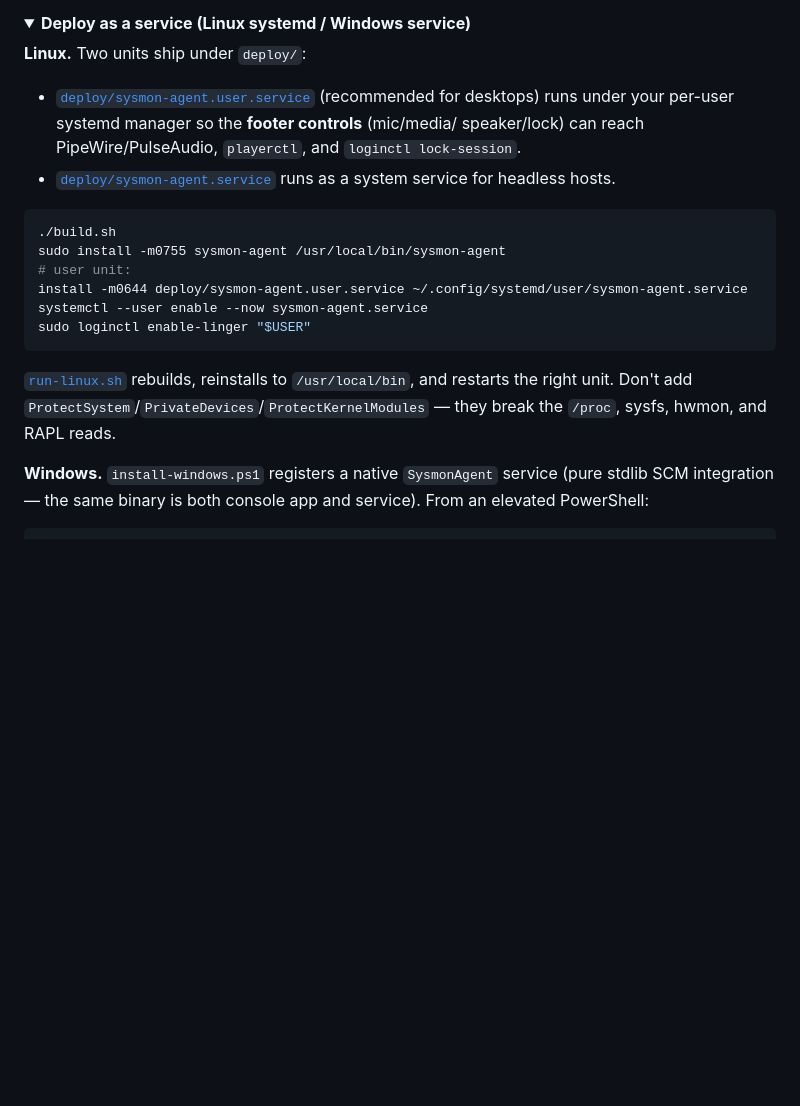
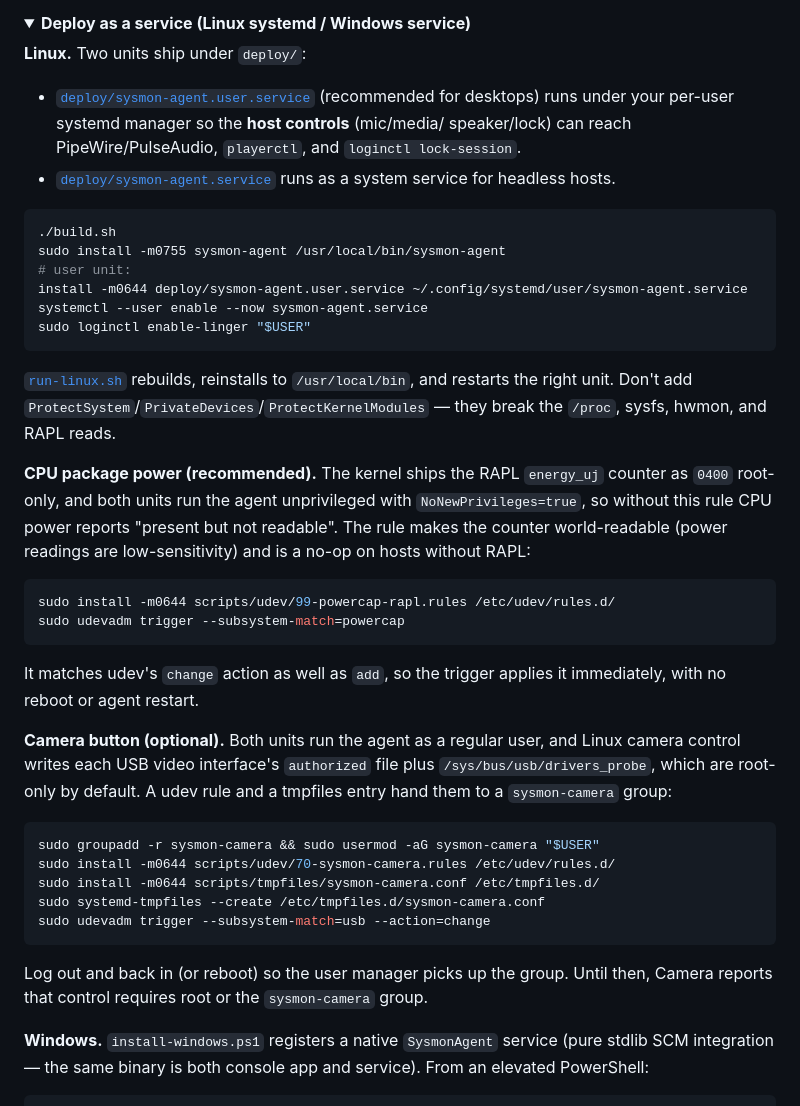
Before and after one commit to vantuan5644/sysmon-agent, a Markdown page: README.md, the part around one of its changes. Drawn GitHub-style; folded sections open; blank space fills up the shorter version.

````diff
--- a/README.md
+++ b/README.md
@@ -162,7 +163,7 @@ defaults so the monitor still comes up.
 **Linux.** Two units ship under `deploy/`:
 
 - [`deploy/sysmon-agent.user.service`](deploy/sysmon-agent.user.service) (recommended for
-  desktops) runs under your per-user systemd manager so the **footer controls** (mic/media/
+  desktops) runs under your per-user systemd manager so the **host controls** (mic/media/
   speaker/lock) can reach PipeWire/PulseAudio, `playerctl`, and `loginctl lock-session`.
 - [`deploy/sysmon-agent.service`](deploy/sysmon-agent.service) runs as a system service for
   headless hosts.
@@ -179,6 +180,35 @@ sudo loginctl enable-linger "$USER"
 [`run-linux.sh`](run-linux.sh) rebuilds, reinstalls to `/usr/local/bin`, and restarts the
 right unit. Don't add `ProtectSystem`/`PrivateDevices`/`ProtectKernelModules` — they break
 the `/proc`, sysfs, hwmon, and RAPL reads.
+
+**CPU package power (recommended).** The kernel ships the RAPL `energy_uj` counter as
+`0400` root-only, and both units run the agent unprivileged with `NoNewPrivileges=true`, so
+without this rule CPU power reports "present but not readable". The rule makes the counter
+world-readable (power readings are low-sensitivity) and is a no-op on hosts without RAPL:
+
+```bash
+sudo install -m0644 scripts/udev/99-powercap-rapl.rules /etc/udev/rules.d/
+sudo udevadm trigger --subsystem-match=powercap
+```
+
+It matches udev's `change` action as well as `add`, so the trigger applies it immediately,
+with no reboot or agent restart.
+
+**Camera button (optional).** Both units run the agent as a regular user, and Linux camera
+control writes each USB video interface's `authorized` file plus `/sys/bus/usb/drivers_probe`,
+which are root-only by default. A udev rule and a tmpfiles entry hand them to a
+`sysmon-camera` group:
+
+```bash
+sudo groupadd -r sysmon-camera && sudo usermod -aG sysmon-camera "$USER"
+sudo install -m0644 scripts/udev/70-sysmon-camera.rules /etc/udev/rules.d/
+sudo install -m0644 scripts/tmpfiles/sysmon-camera.conf /etc/tmpfiles.d/
+sudo systemd-tmpfiles --create /etc/tmpfiles.d/sysmon-camera.conf
+sudo udevadm trigger --subsystem-match=usb --action=change
+```
+
+Log out and back in (or reboot) so the user manager picks up the group. Until then, Camera
+reports that control requires root or the `sysmon-camera` group.
 
 **Windows.** `install-windows.ps1` registers a native `SysmonAgent` service (pure stdlib SCM
 integration — the same binary is both console app and service). From an elevated PowerShell:
````
Also changed, not shown: other parts of README.md (+44 -3 lines).
